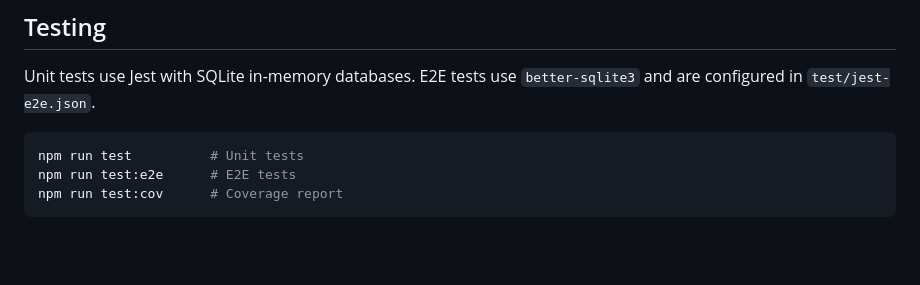
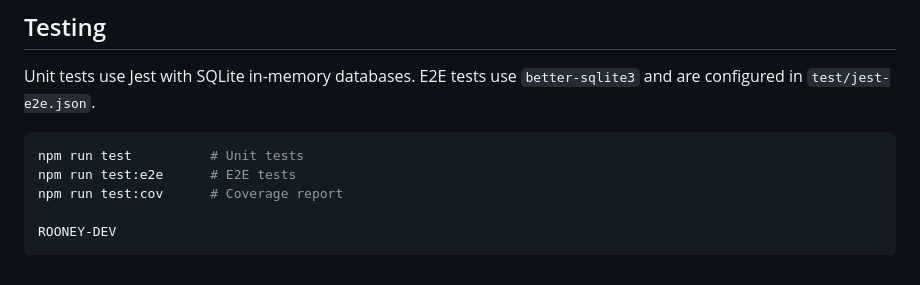
Before and after one commit to ademgabsi/Full-stack-authentication-system, a Markdown page: backend/README.md, the part around the change. Rendered like a GitHub page; blank space fills up the shorter version.

Commit message:
docs: add ROONEY-DEV note to README files

````diff
--- a/backend/README.md
+++ b/backend/README.md
@@ -130,4 +130,6 @@ Unit tests use Jest with SQLite in-memory databases. E2E tests use `better-sqlit
 npm run test          # Unit tests
 npm run test:e2e      # E2E tests
 npm run test:cov      # Coverage report
+
+ROONEY-DEV
 ```
````
Also changed, not shown: README.md (+1 -0 lines), frontend/README.md (+1 -0 lines).
